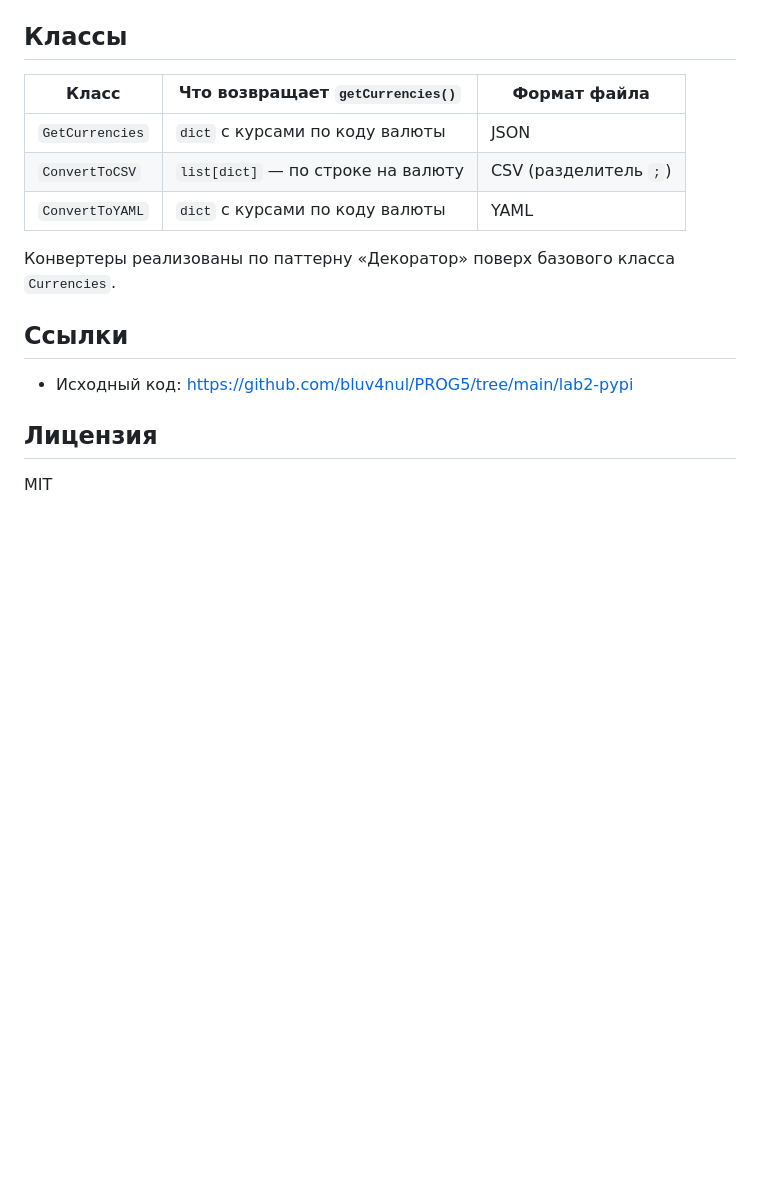
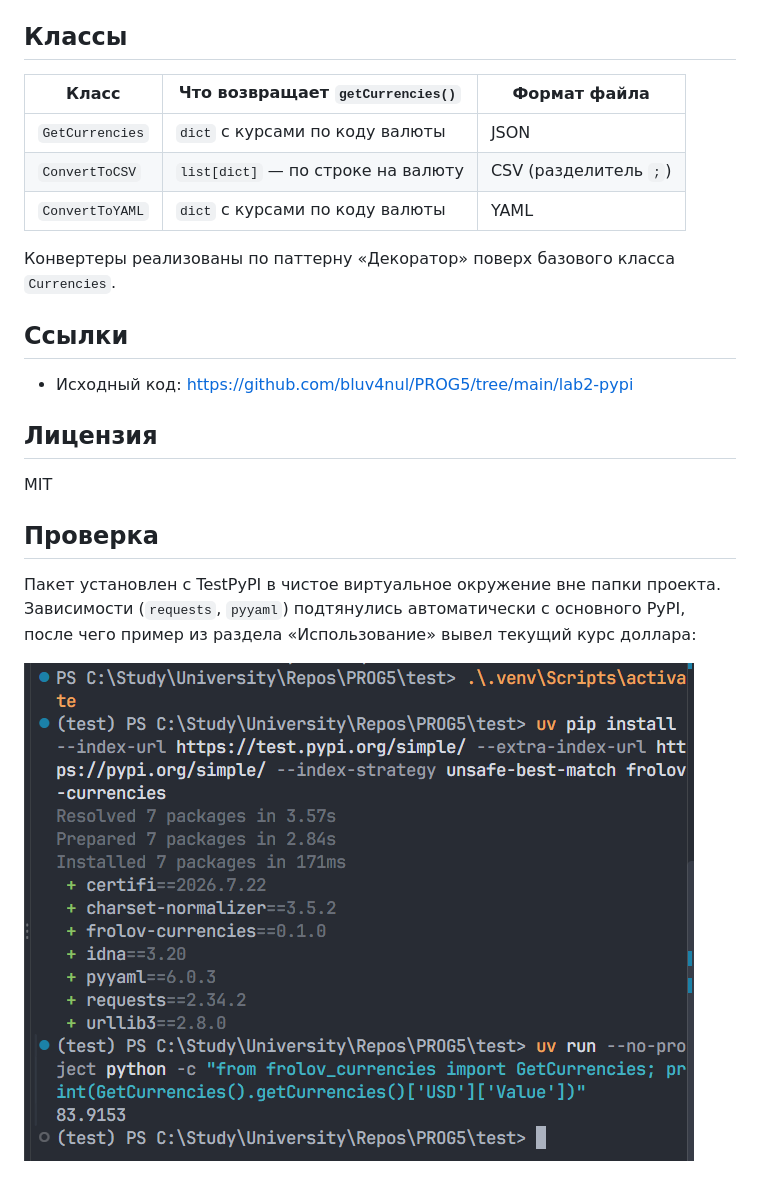
Before and after one commit to bluv4nul/PROG5, a Markdown page: lab2-pypi/README.md, the part around the change. GitHub-like rendering; pictures changed too: lab2-pypi/images/test-import.png (added); blank space fills up the shorter version.

```diff
--- a/lab2-pypi/README.md
+++ b/lab2-pypi/README.md
@@ -47,11 +47,11 @@ yaml_currencies.createFile("rates.yaml")
 
 ## Классы
 
-| Класс | Что возвращает `getCurrencies()` | Формат файла |
-| --- | --- | --- |
-| `GetCurrencies` | `dict` с курсами по коду валюты | JSON |
-| `ConvertToCSV` | `list[dict]` — по строке на валюту | CSV (разделитель `;`) |
-| `ConvertToYAML` | `dict` с курсами по коду валюты | YAML |
+| Класс           | Что возвращает `getCurrencies()`   | Формат файла          |
+| --------------- | ---------------------------------- | --------------------- |
+| `GetCurrencies` | `dict` с курсами по коду валюты    | JSON                  |
+| `ConvertToCSV`  | `list[dict]` — по строке на валюту | CSV (разделитель `;`) |
+| `ConvertToYAML` | `dict` с курсами по коду валюты    | YAML                  |
 
 Конвертеры реализованы по паттерну «Декоратор» поверх базового класса `Currencies`.
 
@@ -62,3 +62,9 @@ yaml_currencies.createFile("rates.yaml")
 ## Лицензия
 
 MIT
+
+## Проверка
+
+Пакет установлен с TestPyPI в чистое виртуальное окружение вне папки проекта. Зависимости (`requests`, `pyyaml`) подтянулись автоматически с основного PyPI, после чего пример из раздела «Использование» вывел текущий курс доллара:
+
+![Установка frolov-currencies с TestPyPI и вывод курса доллара](https://raw.githubusercontent.com/bluv4nul/PROG5/main/lab2-pypi/images/test-import.png)
```
Also changed, not shown: lab1-remote-import/Questions.md (added, +10 -0 lines).
